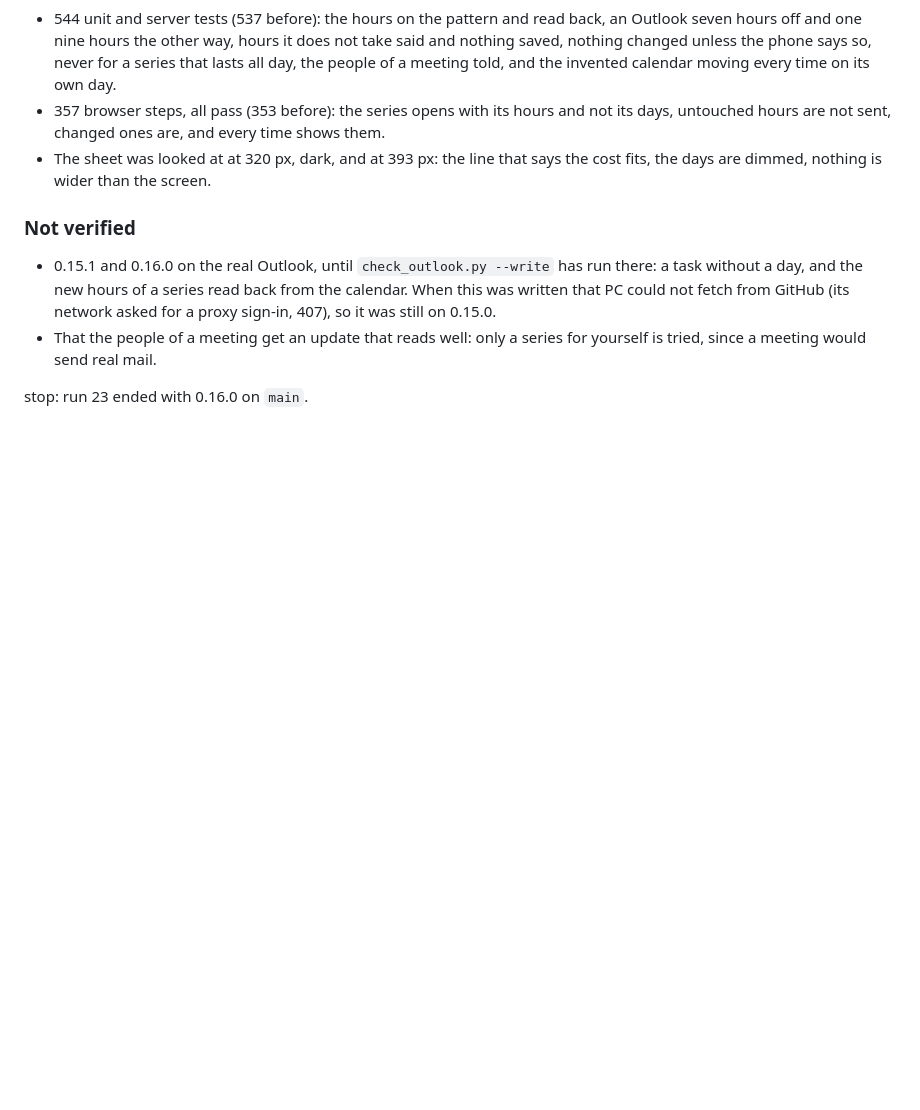
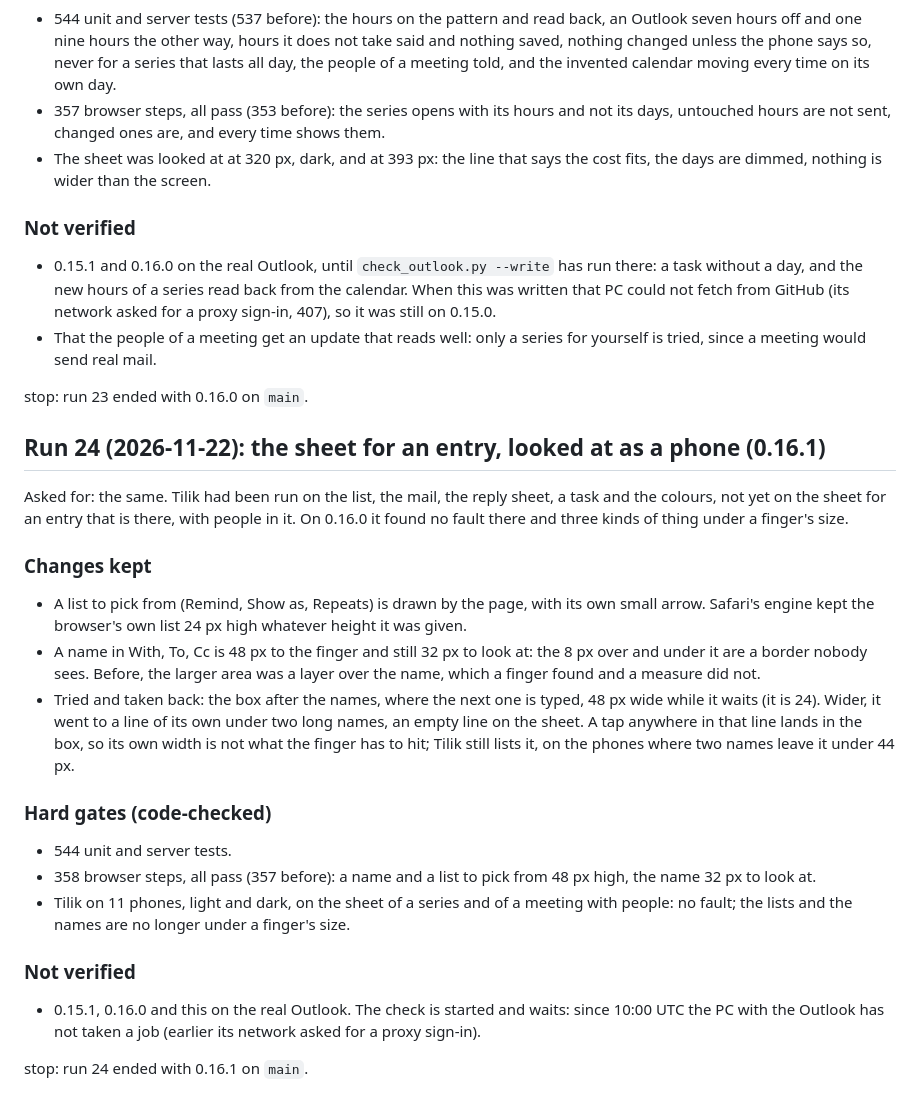
Before and after one commit to juw12/titip, a Markdown page: refine_log.md, the part around the change. GitHub-like rendering; blank space fills up the shorter version.

```diff
--- a/refine_log.md
+++ b/refine_log.md
@@ -1557,3 +1557,36 @@ be asked from here, how it wants them could be found out first.
   tried, since a meeting would send real mail.
 
 stop: run 23 ended with 0.16.0 on `main`.
+
+## Run 24 (2026-11-22): the sheet for an entry, looked at as a phone (0.16.1)
+
+Asked for: the same. Tilik had been run on the list, the mail, the reply sheet, a task and the
+colours, not yet on the sheet for an entry that is there, with people in it. On 0.16.0 it found
+no fault there and three kinds of thing under a finger's size.
+
+### Changes kept
+
+- A list to pick from (Remind, Show as, Repeats) is drawn by the page, with its own small arrow.
+  Safari's engine kept the browser's own list 24 px high whatever height it was given.
+- A name in With, To, Cc is 48 px to the finger and still 32 px to look at: the 8 px over and
+  under it are a border nobody sees. Before, the larger area was a layer over the name, which a
+  finger found and a measure did not.
+- Tried and taken back: the box after the names, where the next one is typed, 48 px wide while
+  it waits (it is 24). Wider, it went to a line of its own under two long names, an empty line
+  on the sheet. A tap anywhere in that line lands in the box, so its own width is not what the
+  finger has to hit; Tilik still lists it, on the phones where two names leave it under 44 px.
+
+### Hard gates (code-checked)
+
+- 544 unit and server tests.
+- 358 browser steps, all pass (357 before): a name and a list to pick from 48 px high, the name
+  32 px to look at.
+- Tilik on 11 phones, light and dark, on the sheet of a series and of a meeting with people: no
+  fault; the lists and the names are no longer under a finger's size.
+
+### Not verified
+
+- 0.15.1, 0.16.0 and this on the real Outlook. The check is started and waits: since 10:00 UTC
+  the PC with the Outlook has not taken a job (earlier its network asked for a proxy sign-in).
+
+stop: run 24 ended with 0.16.1 on `main`.
```
Also changed, not shown: README.md (+1 -1 lines), design.md (+2 -1 lines), docs/shots/phone.png, 7 other files.
